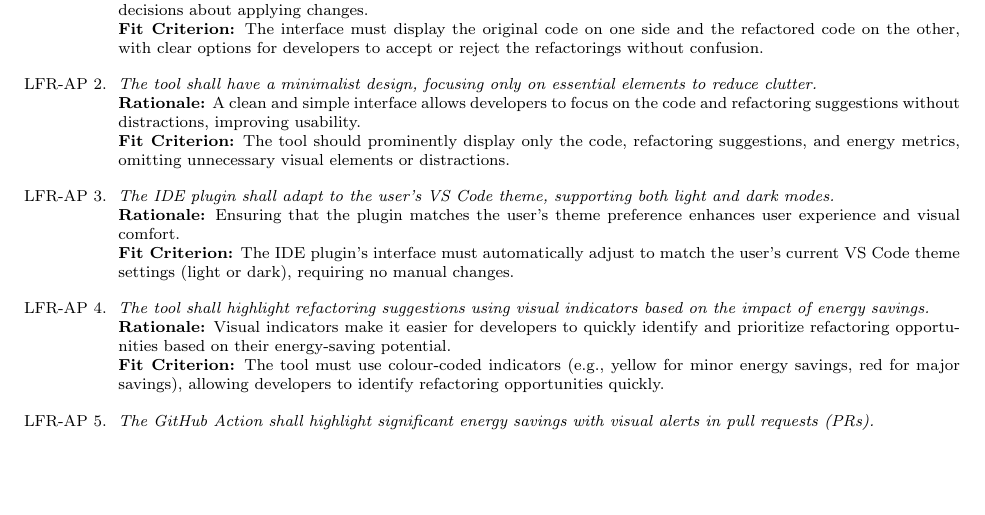
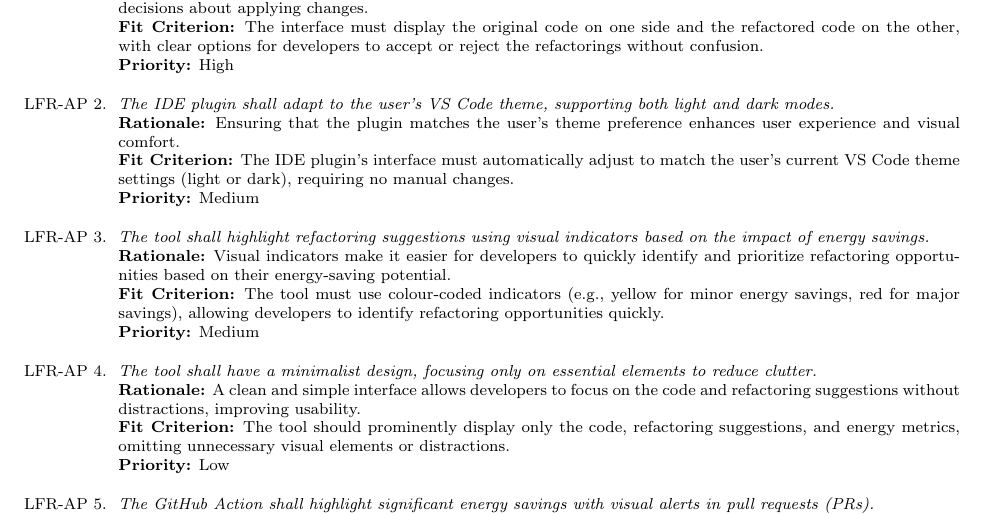
Before and after one commit to ssm-lab/capstone--source-code-optimizer, a LaTeX document (docs/SRS/SRS.tex): part of page 20 of 33, cut so that both start at the same text, the shorter picture padded with empty space. Compiled offline with pdfLaTeX.

Commit message:
Added priority for looks and feels requirements

```diff
--- a/docs/SRS/SRS.tex
+++ b/docs/SRS/SRS.tex
@@ -500,15 +500,19 @@ involved in the Project}
 \begin{enumerate}[label=LFR-AP \arabic*., wide=0pt, leftmargin=*]
     \item \emph{The IDE plugin refactoring interface shall present the original and refactored code side by side, allowing developers to compare and choose between them easily.}\\
     {\bf Rationale:} Providing a side-by-side view of the original and refactored code helps developers make informed decisions about applying changes.\\
-    {\bf Fit Criterion:} The interface must display the original code on one side and the refactored code on the other, with clear options for developers to accept or reject the refactorings without confusion.
+    {\bf Fit Criterion:} The interface must display the original code on one side and the refactored code on the other, with clear options for developers to accept or reject the refactorings without confusion.\\
+    {\bf Priority:} High
+    \item \emph{The IDE plugin shall adapt to the user’s VS Code theme, supporting both light and dark modes.}\\
+    {\bf Rationale:} Ensuring that the plugin matches the user's theme preference enhances user experience and visual comfort.\\
+    {\bf Fit Criterion:} The IDE plugin’s interface must automatically adjust to match the user’s current VS Code theme settings (light or dark), requiring no manual changes.\\
+    {\bf Priority:} Medium
+    \item \emph{The tool shall highlight refactoring suggestions using visual indicators based on the impact of energy savings.}\\
+    {\bf Rationale:} Visual indicators make it easier for developers to quickly identify and prioritize refactoring opportunities based on their energy-saving potential.\\
+    {\bf Fit Criterion:} The tool must use colour-coded indicators (e.g., yellow for minor energy savings, red for major savings), allowing developers to identify refactoring opportunities quickly.\\
+    {\bf Priority:} Medium
     \item \emph{The tool shall have a minimalist design, focusing only on essential elements to reduce clutter.}\\
     {\bf Rationale:} A clean and simple interface allows developers to focus on the code and refactoring suggestions without distractions, improving usability.\\
-    {\bf Fit Criterion:} The tool should prominently display only the code, refactoring suggestions, and energy metrics, omitting unnecessary visual elements or distractions.
-    \item \emph{The IDE plugin shall adapt to the user’s VS Code theme, supporting both light and dark modes.}\\
-    {\bf Rationale:} Ensuring that the plugin matches the user's theme preference enhances user experience and visual comfort.\\
-    {\bf Fit Criterion:} The IDE plugin’s interface must automatically adjust to match the user’s current VS Code theme settings (light or dark), requiring no manual changes.
-    \item \emph{The tool shall highlight refactoring suggestions using visual indicators based on the impact of energy savings.}\\
-    {\bf Rationale:} Visual indicators make it easier for developers to quickly identify and prioritize refactoring opportunities based on their energy-saving potential.\\
-    {\bf Fit Criterion:} The tool must use colour-coded indicators (e.g., yellow for minor energy savings, red for major savings), allowing developers to identify refactoring opportunities quickly.
+    {\bf Fit Criterion:} The tool should prominently display only the code, refactoring suggestions, and energy metrics, omitting unnecessary visual elements or distractions.\\
+    {\bf Priority:} Low
     \item \emph{The GitHub Action shall highlight significant energy savings with visual alerts in pull requests (PRs).}\\
     {\bf Rationale:} Visual alerts in PRs inform developers of the energy savings achieved, encouraging the adoption of energy-efficient practices.\\
```
Also changed, not shown: docs/SRS/SRS.tex (13 more changed lines).
